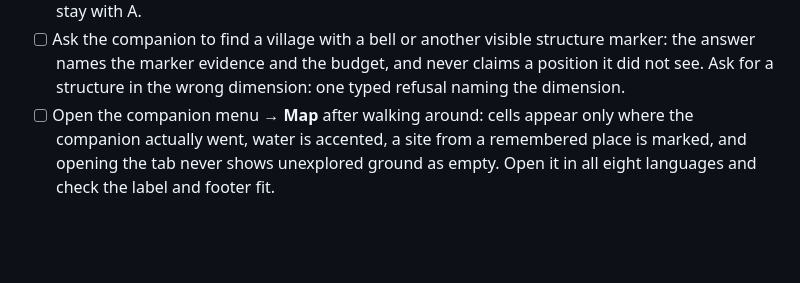
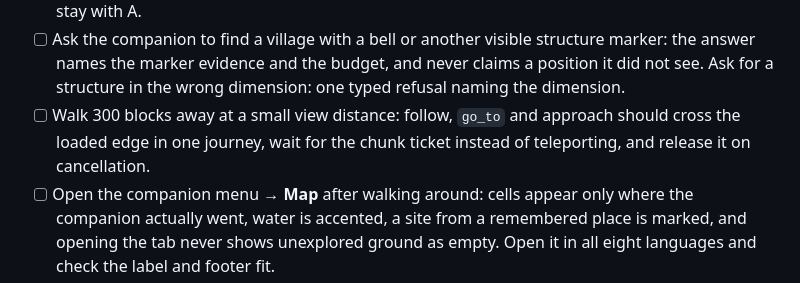
Before and after one commit to NemoKing1210/Friendai, a Markdown page: MANUAL_CHECKLIST.md, the part around the change. Drawn GitHub-style; blank space fills up the shorter version.

Commit message:
docs: close movement verification and document long journeys

```diff
--- a/MANUAL_CHECKLIST.md
+++ b/MANUAL_CHECKLIST.md
@@ -60,6 +60,7 @@ Things automated tests cannot cover. Tick an item only after you have actually d
 - [ ] Start a stronghold search while carrying an eye of ender: one eye is spent and the next search is steered, but the answer never names a stronghold coordinate until its markers are actually seen.
 - [ ] Two players, two companions: at a meeting point, offer 6 oak logs from A to B and decline once (nothing moves), then offer again and accept (A keeps the rest, B receives exactly six, a second accept fails). Move one companion away before accepting: the transfer is refused and items stay with A.
 - [ ] Ask the companion to find a village with a bell or another visible structure marker: the answer names the marker evidence and the budget, and never claims a position it did not see. Ask for a structure in the wrong dimension: one typed refusal naming the dimension.
+- [ ] Walk 300 blocks away at a small view distance: follow, `go_to` and approach should cross the loaded edge in one journey, wait for the chunk ticket instead of teleporting, and release it on cancellation.
 - [ ] Open the companion menu → **Map** after walking around: cells appear only where the companion actually went, water is accented, a site from a remembered place is marked, and opening the tab never shows unexplored ground as empty. Open it in all eight languages and check the label and footer fit.
 - [ ] With **Stream replies** on, ask for a long answer and press **Stop speaking** in the middle: playback stops and no later sentence plays. Turn it off: the whole reply is buffered locally before the first word. Interrupt the connection mid-answer: exactly one "reply was cut off" toast, no duplicated sentence.
 - [ ] Repeat the quantity request in Russian and open the menu in both UI languages: the reply and the labels follow the language, the log evidence stays English, and the criterion is still checkable by its guard.
```
Also changed, not shown: ARCHITECTURE.md (+1 -1 lines), TODO.md (+3 -3 lines).
